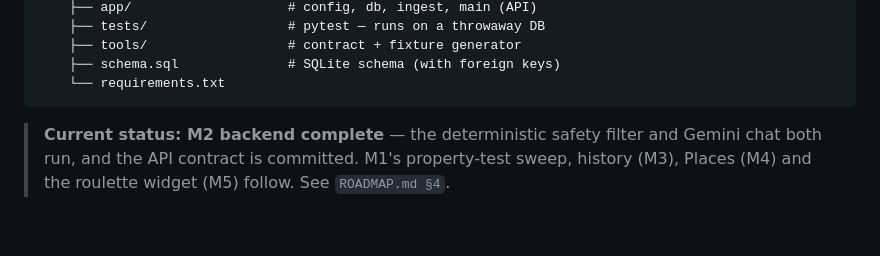
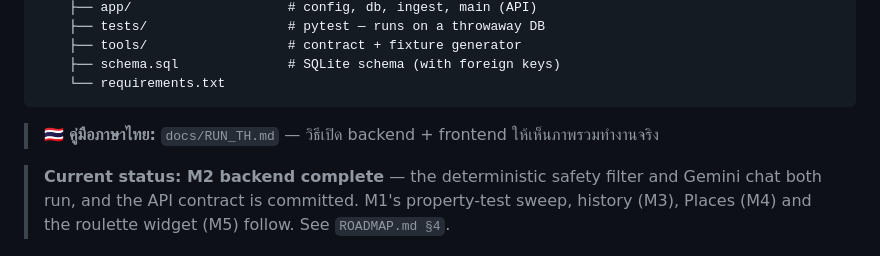
Before and after one commit to sirasa-chumalee/food_roulette, a Markdown page: README.md, the part around the change. GitHub-like rendering; blank space fills up the shorter version.

````diff
--- a/README.md
+++ b/README.md
@@ -21,6 +21,8 @@ food_roulette/
     ├── schema.sql              # SQLite schema (with foreign keys)
     └── requirements.txt
 ```
+
+> 🇹🇭 **คู่มือภาษาไทย:** `docs/RUN_TH.md` — วิธีเปิด backend + frontend ให้เห็นภาพรวมทำงานจริง
 
 > **Current status: M2 backend complete** — the deterministic safety filter and
 > Gemini chat both run, and the API contract is committed. M1's property-test
````
Also changed, not shown: docs/RUN_TH.md (added, +240 -0 lines).
